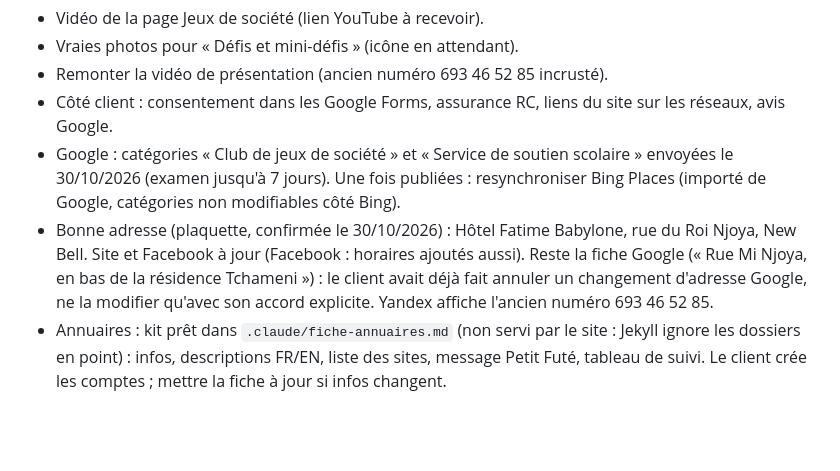
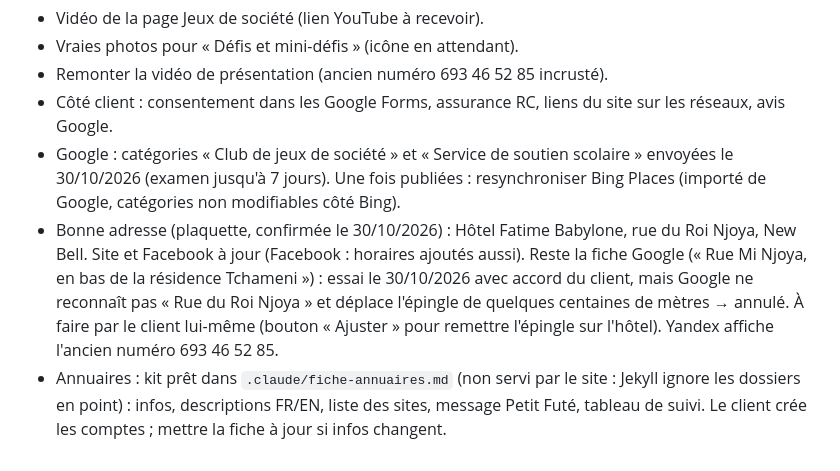
Before and after one commit to Airman-code/CaseGame, a Markdown page: .claude/CLAUDE.md, the part around the change. Drawn GitHub-style; blank space fills up the shorter version.

Commit message:
Mémoire : adresse Google à faire par le client
Co-Authored-By: Claude Opus 5.5 <noreply@anthropic.com>

```diff
--- a/.claude/CLAUDE.md
+++ b/.claude/CLAUDE.md
@@ -66,5 +66,5 @@ Réponds toujours en français, simplement : le propriétaire n'est pas dévelop
 - Remonter la vidéo de présentation (ancien numéro 693 46 52 85 incrusté).
 - Côté client : consentement dans les Google Forms, assurance RC, liens du site sur les réseaux, avis Google.
 - Google : catégories « Club de jeux de société » et « Service de soutien scolaire » envoyées le 30/10/2026 (examen jusqu'à 7 jours). Une fois publiées : resynchroniser Bing Places (importé de Google, catégories non modifiables côté Bing).
-- Bonne adresse (plaquette, confirmée le 30/10/2026) : Hôtel Fatime Babylone, rue du Roi Njoya, New Bell. Site et Facebook à jour (Facebook : horaires ajoutés aussi). Reste la fiche Google (« Rue Mi Njoya, en bas de la résidence Tchameni ») : le client avait déjà fait annuler un changement d'adresse Google, ne la modifier qu'avec son accord explicite. Yandex affiche l'ancien numéro 693 46 52 85.
+- Bonne adresse (plaquette, confirmée le 30/10/2026) : Hôtel Fatime Babylone, rue du Roi Njoya, New Bell. Site et Facebook à jour (Facebook : horaires ajoutés aussi). Reste la fiche Google (« Rue Mi Njoya, en bas de la résidence Tchameni ») : essai le 30/10/2026 avec accord du client, mais Google ne reconnaît pas « Rue du Roi Njoya » et déplace l'épingle de quelques centaines de mètres → annulé. À faire par le client lui-même (bouton « Ajuster » pour remettre l'épingle sur l'hôtel). Yandex affiche l'ancien numéro 693 46 52 85.
 - Annuaires : kit prêt dans `.claude/fiche-annuaires.md` (non servi par le site : Jekyll ignore les dossiers en point) : infos, descriptions FR/EN, liste des sites, message Petit Futé, tableau de suivi. Le client crée les comptes ; mettre la fiche à jour si infos changent.
```
